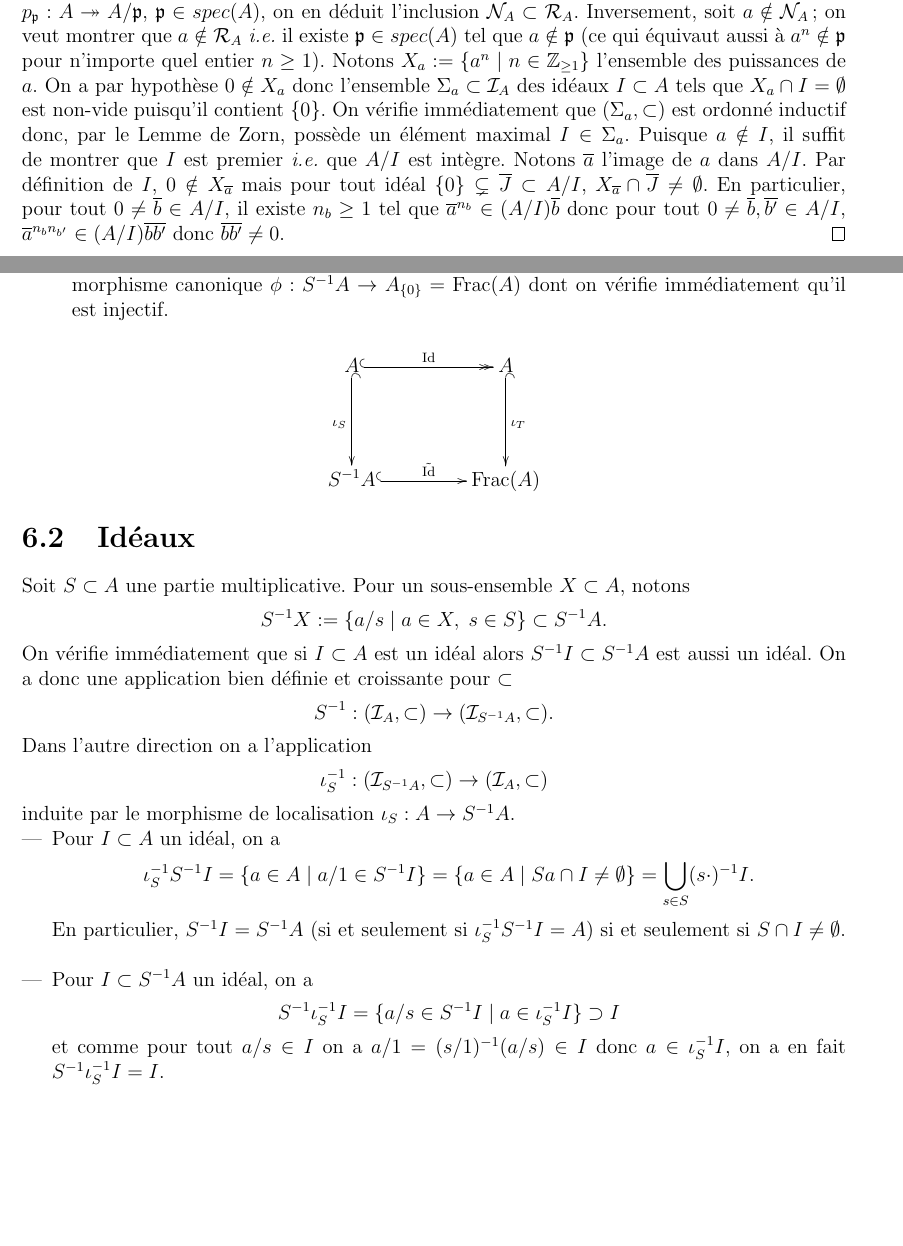
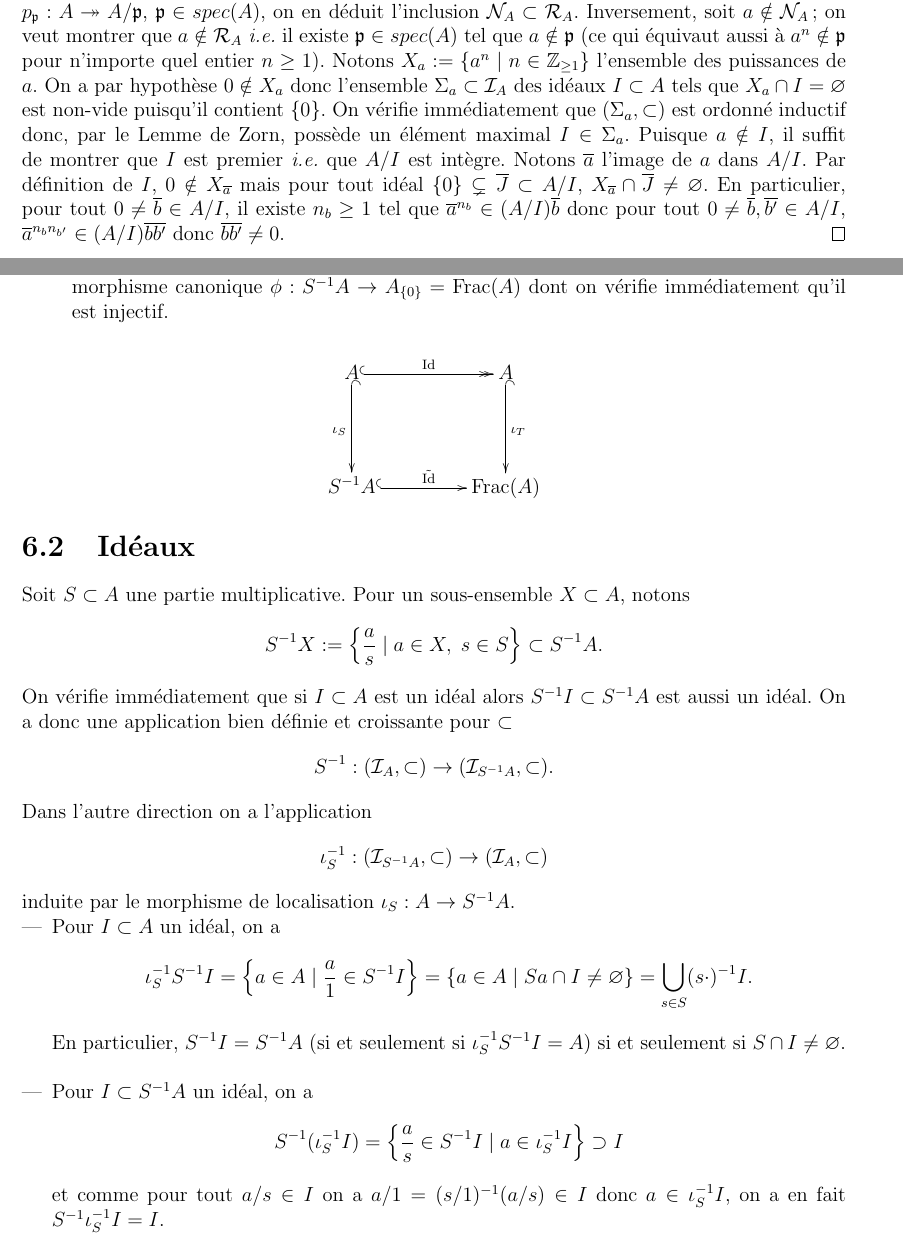
Before and after one commit to kryzar/ATG, a LaTeX book (201920_SU_ATG.tex): two parts of pages 27 and 53 of 74, joined at a grey line, cut so that both start at the same text, the shorter picture padded with empty space. Compiled offline with pdfLaTeX.

Commit message:
refactor(code) : remplacer les \emptyset par des \varnothing
- \varnothing est une commande qui fait des ensembles vides plus jolis que \emptyset
- corrections diverses

```diff
--- a/201920_SU_ATG.tex
+++ b/201920_SU_ATG.tex
@@ -581,7 +581,7 @@ dont le noyau $\mathcal{R}_A:=\ker(p_{prem})=\displaystyle{\bigcap_{\frak{p}\in
 
 \begin{proof} Vérifions d'abord que $\mathcal{N}_A\subset A$ est un idéal. Pour tout $a,b \in \mathcal{N}_A$, il existe des entiers $m,n\geq 1$ tel que $a^m=b^n=0$. Donc, par la formule du binôme de Newton $$(a-b)^{m+n-1}=\sum_{0\leq k\leq m+n-1}\binom{k}{m+n-1}(-1)^{m+n-k-1}a^kb^{m+n-k}=0$$
 puisque, si $k<m$, $m+n-k-1>n-1$ donc $m+n-k-1\geq n$.  On a aussi pour tout $\alpha\in A$ $(\alpha a)^m=\alpha^m a^m=0$.\\
-\indent Pour tout morphime d'anneaux $\phi:A\rightarrow B$ on a $\phi(\mathcal{N}_A)\subset \mathcal{N}_B$. En particulier, si $B$ est un anneau intègre, $\mathcal{N}_A\subset \ker(\phi)$. En appliquant cette observation aux projections canoniques $p_\frak{p}:A\twoheadrightarrow A/\frak{p}$, $\frak{p}\in spec(A)$, on en déduit l'inclusion $\mathcal{N}_A\subset \mathcal{R}_A$. Inversement, soit $a\notin \mathcal{N}_A$; on veut montrer que $a\notin \mathcal{R}_A$ \textit{i.e.} il existe $\frak{p}\in spec(A)$ tel que $a\notin\frak{p}$ (ce qui équivaut aussi à $a^n\notin \frak{p}$ pour n'importe quel entier $n\geq 1$). Notons $X_a:=\lbrace a^n\;|\; n\in \Z_{\geq 1}\rbrace $ l'ensemble des puissances de $a$. On a par hypothèse $0\notin X_a$ donc l'ensemble $\Sigma_a\subset \mathcal{I}_A$ des idéaux $I\subset A$ tels que $X_a\cap I=\emptyset$ est non-vide puisqu'il contient $\lbrace 0\rbrace$. On vérifie immédiatement que $(\Sigma_a,\subset)$ est ordonné inductif donc, par le Lemme de Zorn, possède un élément maximal $I\in \Sigma_a$. Puisque  $a\notin I$, il suffit de montrer que $I$ est premier \textit{i.e.} que $A/I$ est intègre. Notons $\overline{a}$  l'image de $a$ dans $A/I$. Par définition de $I$, $0\notin X_{\overline{a}}$ mais  pour tout idéal $\lbrace 0\rbrace\subsetneq \overline{J}\subset A/I$, $X_{\overline{a}}\cap \overline{J}\not=\emptyset$. En particulier, pour tout $0\not=\overline{b}\in A/I$, il existe $n_b\geq 1$ tel que $\overline{a}^{n_b}\in (A/I)\overline{b}$ donc pour tout $0\not=\overline{b}, \overline{b'}\in A/I$, $\overline{a}^{n_bn_{b'}}\in (A/I)\overline{b} \overline{b'}$ donc  $\overline{b} \overline{b'}\not= 0$. \end{proof}
+\indent Pour tout morphime d'anneaux $\phi:A\rightarrow B$ on a $\phi(\mathcal{N}_A)\subset \mathcal{N}_B$. En particulier, si $B$ est un anneau intègre, $\mathcal{N}_A\subset \ker(\phi)$. En appliquant cette observation aux projections canoniques $p_\frak{p}:A\twoheadrightarrow A/\frak{p}$, $\frak{p}\in spec(A)$, on en déduit l'inclusion $\mathcal{N}_A\subset \mathcal{R}_A$. Inversement, soit $a\notin \mathcal{N}_A$; on veut montrer que $a\notin \mathcal{R}_A$ \textit{i.e.} il existe $\frak{p}\in spec(A)$ tel que $a\notin\frak{p}$ (ce qui équivaut aussi à $a^n\notin \frak{p}$ pour n'importe quel entier $n\geq 1$). Notons $X_a:=\lbrace a^n\;|\; n\in \Z_{\geq 1}\rbrace $ l'ensemble des puissances de $a$. On a par hypothèse $0\notin X_a$ donc l'ensemble $\Sigma_a\subset \mathcal{I}_A$ des idéaux $I\subset A$ tels que $X_a\cap I=\varnothing$ est non-vide puisqu'il contient $\lbrace 0\rbrace$. On vérifie immédiatement que $(\Sigma_a,\subset)$ est ordonné inductif donc, par le Lemme de Zorn, possède un élément maximal $I\in \Sigma_a$. Puisque  $a\notin I$, il suffit de montrer que $I$ est premier \textit{i.e.} que $A/I$ est intègre. Notons $\overline{a}$  l'image de $a$ dans $A/I$. Par définition de $I$, $0\notin X_{\overline{a}}$ mais  pour tout idéal $\lbrace 0\rbrace\subsetneq \overline{J}\subset A/I$, $X_{\overline{a}}\cap \overline{J}\not=\varnothing$. En particulier, pour tout $0\not=\overline{b}\in A/I$, il existe $n_b\geq 1$ tel que $\overline{a}^{n_b}\in (A/I)\overline{b}$ donc pour tout $0\not=\overline{b}, \overline{b'}\in A/I$, $\overline{a}^{n_bn_{b'}}\in (A/I)\overline{b} \overline{b'}$ donc  $\overline{b} \overline{b'}\not= 0$. \end{proof}
 
 \textbf{Exercice.}
      \begin{itemize}[leftmargin=* ,parsep=0cm,itemsep=0cm,topsep=0cm]
@@ -1245,16 +1245,16 @@ Par construction $\phi=  \phi_S\circ \iota_S$ et on vérifie que $\phi_S:S^{-1}A
 
 \section{Idéaux}\label{LocIdeal}
 
- Soit $S\subset A$ une partie multiplicative. Pour un sous-ensemble $X\subset A$, notons $$S^{-1}X:=\lbrace  a/s\;|\; a\in X,\; s\in S\rbrace \subset S^{-1}A. $$
+ Soit $S\subset A$ une partie multiplicative. Pour un sous-ensemble $X\subset A$, notons $$S^{-1}X:=\left\{  \frac{a}{s} \;|\; a\in X,\; s\in S\right\} \subset S^{-1}A. $$
 On vérifie immédiatement que si $I\subset A$ est un idéal alors $S^{-1}I\subset S^{-1}A$ est aussi un idéal. On a donc une application bien définie et croissante pour $\subset$
 $$S^{-1}:(\mathcal{I}_A,\subset)\rightarrow (\mathcal{I}_{S^{-1}A},\subset).$$
 Dans l'autre direction on a l'application $$\iota_S^{-1}:(\mathcal{I}_{S^{-1}A},\subset)\rightarrow (\mathcal{I}_A,\subset)$$ induite  par le morphisme de localisation $\iota_S:A\rightarrow S^{-1}A$.
 \begin{itemize}[leftmargin=* ,parsep=0cm,itemsep=0cm,topsep=0cm]
 \item Pour $I\subset A$ un idéal, on a
-$$\iota_S^{-1}S^{-1}I=\lbrace a\in A\;|\; a/1\in S^{-1}I\rbrace= \lbrace a\in A\;|\;  Sa\cap I\not=\emptyset\rbrace=\bigcup_{s\in S}(s\cdot)^{-1}I.$$
-En particulier, $S^{-1}I=S^{-1}A$ (si et seulement si $\iota_S^{-1}S^{-1}I=A$) si et seulement si $S\cap I\not=\emptyset$.\\
+	$$\iota_S^{-1}S^{-1}I=\left\{ a\in A\;|\; \frac{a}{1} \in S^{-1}I\right\}= \{a\in A\;|\;  Sa\cap I\not=\varnothing\rbrace=\bigcup_{s\in S}(s\cdot)^{-1}I.$$
+En particulier, $S^{-1}I=S^{-1}A$ (si et seulement si $\iota_S^{-1}S^{-1}I=A$) si et seulement si $S\cap I\not=\varnothing$.\\
 \item Pour $I\subset S^{-1}A$ un idéal, on a
-$$S^{-1}\iota_S^{-1}I=\lbrace a/s\in S^{-1}I\;|\; a\in \iota_S^{-1}I\rbrace\supset I$$
+	$$S^{-1}(\iota_S^{-1}I)=\left\{ \frac{a}{s} \in S^{-1}I\;|\; a\in \iota_S^{-1}I\right\}\supset I$$
 et comme  pour tout $a/s\in I$ on a $a/1= (s/1)^{-1}(a/s)\in I$ donc $a\in \iota_S^{-1}I$, on a en fait $S^{-1}\iota_S^{-1}I=I$.\\
  \end{itemize}
 
```
Also changed, not shown: 201920_SU_ATG.pdf, 201920_SU_ATG.tex (20 more changed lines), 1 other file.
